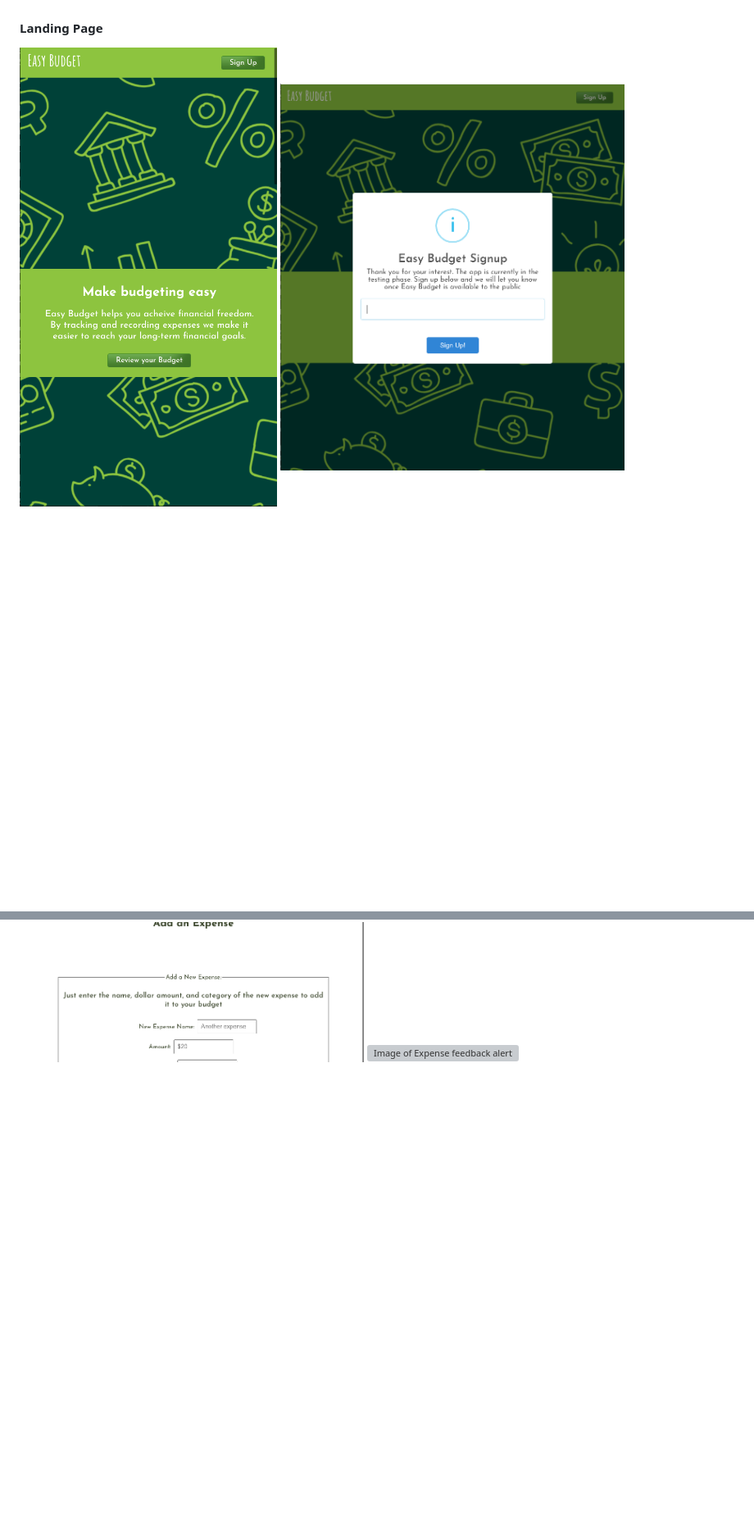
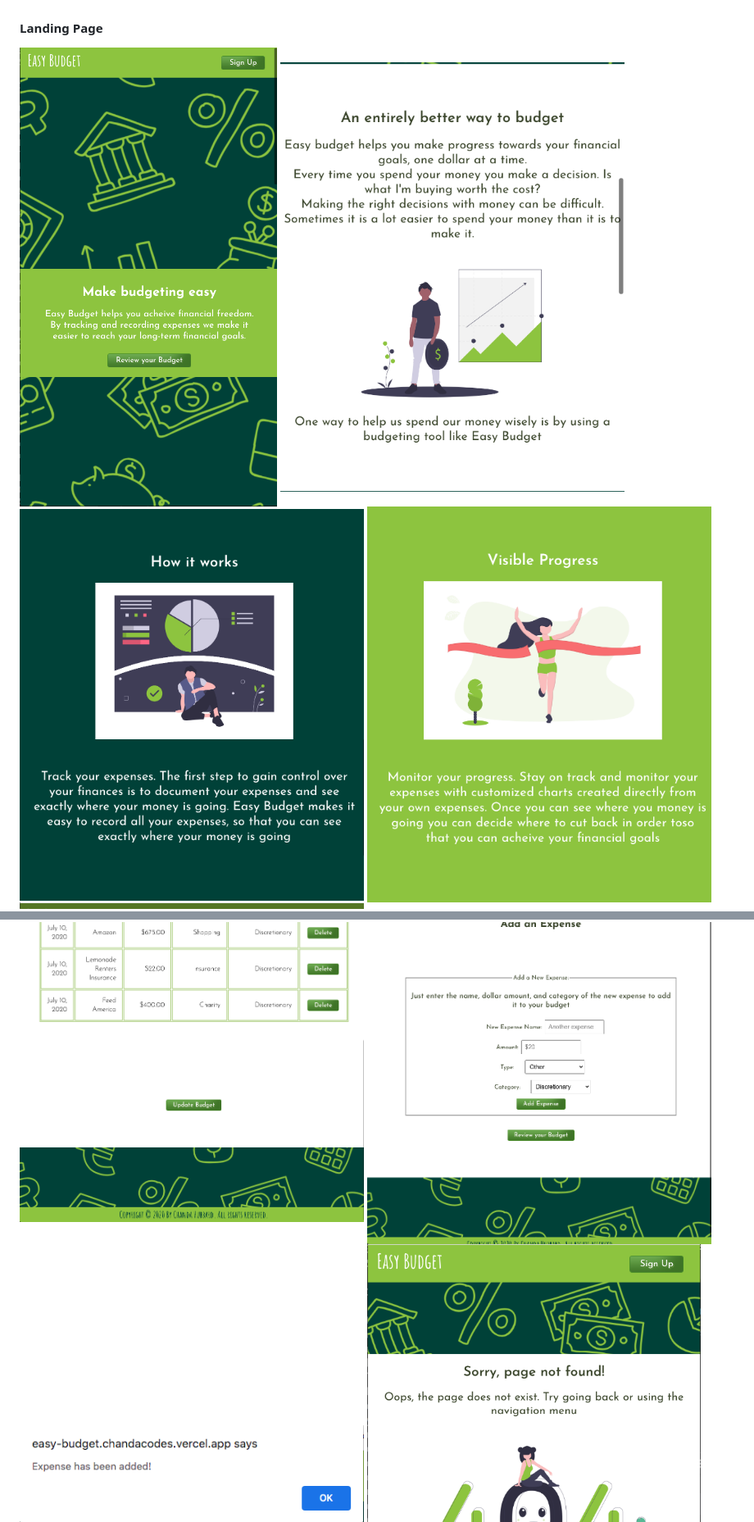
Before and after one commit to Chanda-Abdul/Easy-Budget-Client, a Markdown page: README.md, 2 parts joined by grey strips. Shown at 82% size. Rendered like a GitHub page; pictures changed too: screens/landing2.png (added), screens/landing3.png (added), screens/landing4.png (added); blank space fills up the shorter version; grey boxes are pictures that could not be loaded.

```diff
--- a/README.md
+++ b/README.md
@@ -26,11 +26,14 @@ Link to the [Live URL application](https://easy-budget.chandacodes.vercel.app)
 #### Landing Page
 
 <img src="screens/landing.png" alt="Image of Landing page" width="420px">
+<img src="screens/landing2.png" alt="Image of Landing page" width="420px">
+<img src="screens/landing3.png" alt="Image of Landing page" width="420px">
+<img src="screens/landing4.png" alt="Image of Landing page" width="420px">
 <img src="screens/signup.png" alt="Image of signup alert" width="420px">
 <img src="screens/expenses1.png" alt="Image of Expense Screen" width="420px">
 <img src="screens/expenses2.png" alt="Image of Expense Screen" width="420px">
 <img src="screens/addexpense.png" alt="Image of add xpense page" width="420px">
-<img src="screens/expense feedback.png" alt="Image of Expense feedback alert" width="420px">
+<img src="screens/expensefeedback.png" alt="Image of Expense feedback alert" width="420px">
 <img src="screens/notfound.png" alt="Image of 404 page" width="420px">
 
 ## Easy Budget API
```
